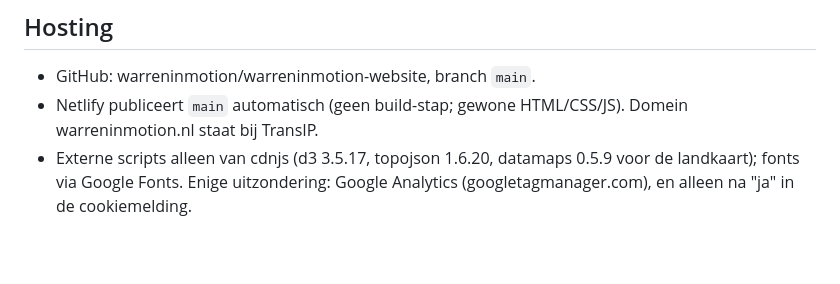
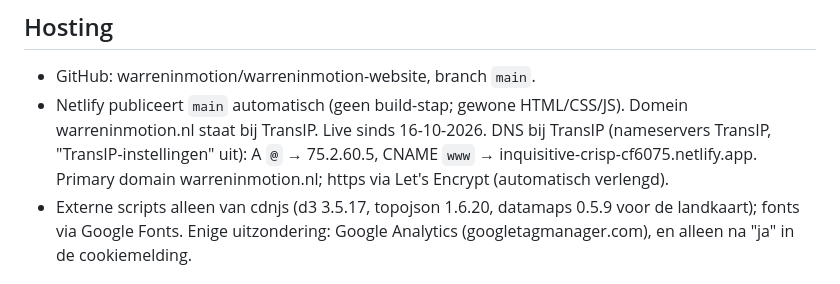
Before and after one commit to warreninmotion/Warreninmotion-website, a Markdown page: CLAUDE.md, the part around the change. Drawn GitHub-style; blank space fills up the shorter version.

Commit message:
CLAUDE.md: domein gekoppeld aan Netlify (DNS bij TransIP)
Co-Authored-By: Claude Opus 5.5 <noreply@anthropic.com>
Claude-Session: https://claude.ai/code/session_019YcsNngqoUhyFWuDeA3dgU

```diff
--- a/CLAUDE.md
+++ b/CLAUDE.md
@@ -48,6 +48,8 @@ Statische website voor de fietstocht van Warren: Lucca (IT) → Veenendaal, 15
 ## Hosting
 - GitHub: warreninmotion/warreninmotion-website, branch `main`.
 - Netlify publiceert `main` automatisch (geen build-stap; gewone HTML/CSS/JS). Domein warreninmotion.nl staat bij TransIP.
+  Live sinds 16-10-2026. DNS bij TransIP (nameservers TransIP, "TransIP-instellingen" uit): A `@` → 75.2.60.5,
+  CNAME `www` → inquisitive-crisp-cf6075.netlify.app. Primary domain warreninmotion.nl; https via Let's Encrypt (automatisch verlengd).
 - Externe scripts alleen van cdnjs (d3 3.5.17, topojson 1.6.20, datamaps 0.5.9 voor de landkaart); fonts via Google Fonts.
   Enige uitzondering: Google Analytics (googletagmanager.com), en alleen na "ja" in de cookiemelding.
 
```
